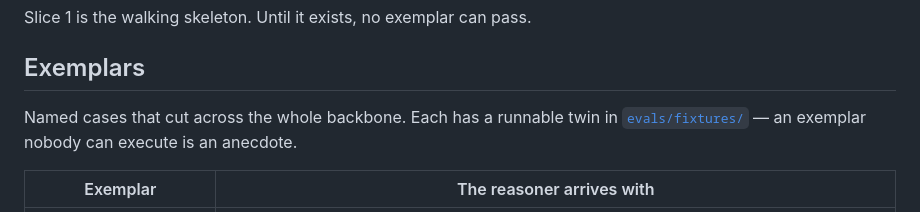
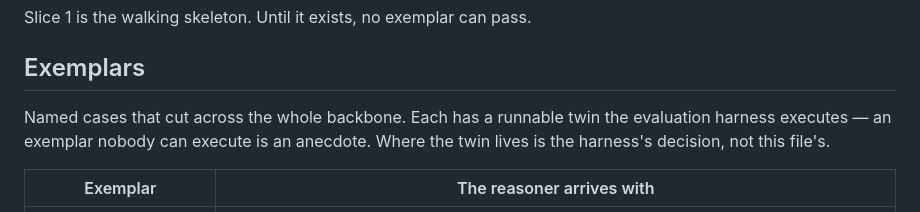
Before and after one commit to tinix84/frameshift, a Markdown page: docs/story-map.md, the part around the change. Rendered like a GitHub page.

Commit message:
docs: drop the fixtures path from the story map's exemplar contract (#88)
The map promised every exemplar a twin in evals/fixtures/, but #76 moves
the exemplar corpus to its own root, separate from adversarial fixtures.
Naming the path also skirted the map's own solution-neutrality rule; the
durable claim is executability, not location.

Refs: #76

Co-authored-by: Claude Fable 5 <noreply@anthropic.com>

```diff
--- a/docs/story-map.md
+++ b/docs/story-map.md
@@ -77,9 +77,9 @@ Slice 1 is the walking skeleton. Until it exists, no exemplar can pass.
 
 ## Exemplars
 
-Named cases that cut across the whole backbone. Each has a runnable twin in
-[`evals/fixtures/`](../evals/fixtures) — an exemplar nobody can execute is an
-anecdote.
+Named cases that cut across the whole backbone. Each has a runnable twin the
+evaluation harness executes — an exemplar nobody can execute is an anecdote.
+Where the twin lives is the harness's decision, not this file's.
 
 | Exemplar | The reasoner arrives with |
 |---|---|
```
